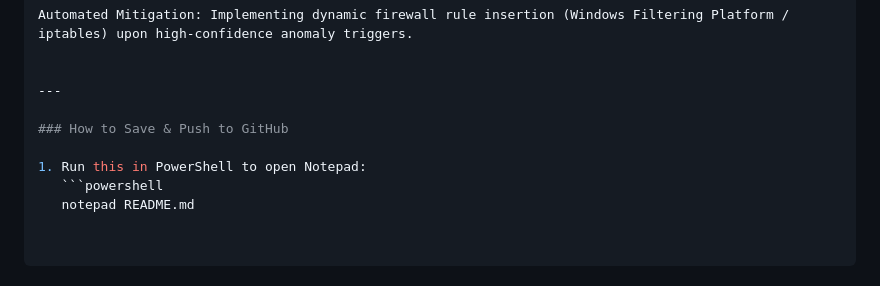
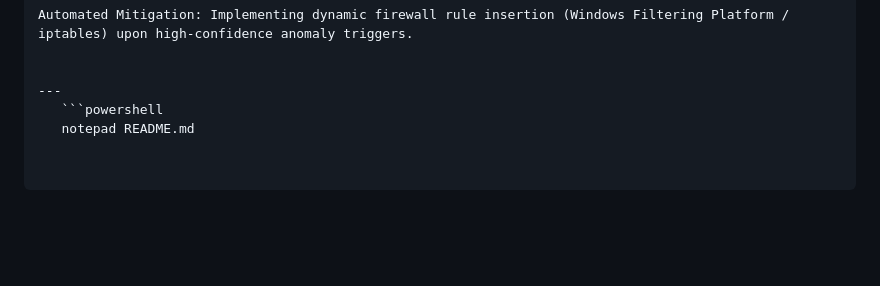
Before and after one commit to shekinahomollo/network-ids-capstone, a Markdown page: README.md, the part around the change. Rendered like a GitHub page; blank space fills up the shorter version.

Commit message:
Remove GitHub saving instructions from README
Removed instructions for saving and pushing to GitHub.

````diff
--- a/README.md
+++ b/README.md
@@ -132,9 +132,5 @@ Automated Mitigation: Implementing dynamic firewall rule insertion (Windows Filt
 
 
 ---
-
-### How to Save & Push to GitHub
-
-1. Run this in PowerShell to open Notepad:
    ```powershell
    notepad README.md
````
